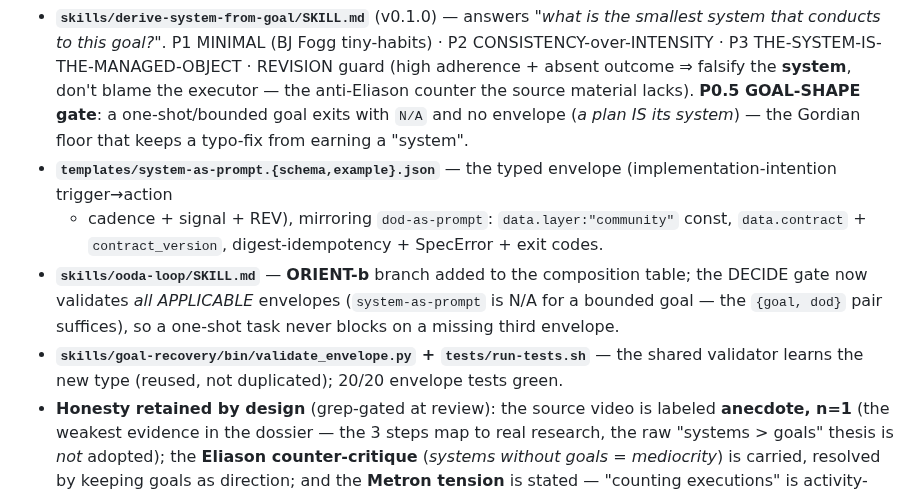
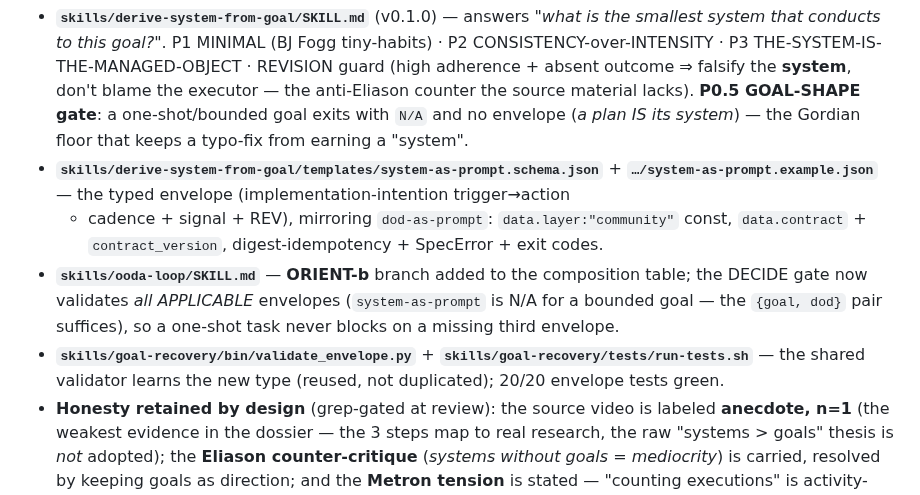
Before and after one commit to ekson73/multi-agent-os, a Markdown page: CHANGELOG.md, the part around the change. Rendered like a GitHub page.

Commit message:
fix(changelog): caminhos completos dos 6 arquivos do #264 (Copilot)
Copilot achou 2 caminhos abreviados que não batem com o layout real:
- 'templates/system-as-prompt.{schema,example}.json' -> falta o prefixo
  'skills/derive-system-from-goal/'; brace-expansion não é um path real
- 'tests/run-tests.sh' -> é 'skills/goal-recovery/tests/run-tests.sh'

Ambos válidos. A ironia é o achado: uma entrada cuja tese é 'derivada da
lista real de arquivos, não da memória' tinha dois paths derivados da
memória. Agora conferidos contra 'git show --stat d8addd11'.

Unsigned per multi-identity-git-ssh-governance §6.1 (operator [C07] auth
2026-06-24; signature-only, hooks/gitleaks rodaram).

Co-Authored-By: Claude Opus 4.8 (1M context) <noreply@anthropic.com>
Claude-Session: https://claude.ai/code/session_01XzUz4zBAizzAM3dXCH95xm

```diff
--- a/CHANGELOG.md
+++ b/CHANGELOG.md
@@ -54,13 +54,14 @@ gate → gap-loop` with DECIDE as a pure gate that never authors.
   REVISION guard (high adherence + absent outcome ⇒ falsify the **system**, don't blame the executor — the anti-Eliason
   counter the source material lacks). **P0.5 GOAL-SHAPE gate**: a one-shot/bounded goal exits with `N/A` and no envelope
   (*a plan IS its system*) — the Gordian floor that keeps a typo-fix from earning a "system".
-- **`templates/system-as-prompt.{schema,example}.json`** — the typed envelope (implementation-intention trigger→action
+- **`skills/derive-system-from-goal/templates/system-as-prompt.schema.json`** + **`…/system-as-prompt.example.json`**
+  — the typed envelope (implementation-intention trigger→action
   + cadence + signal + REV), mirroring `dod-as-prompt`: `data.layer:"community"` const, `data.contract` +
   `contract_version`, digest-idempotency + SpecError + exit codes.
 - **`skills/ooda-loop/SKILL.md`** — **ORIENT-b** branch added to the composition table; the DECIDE gate now validates
   *all APPLICABLE* envelopes (`system-as-prompt` is N/A for a bounded goal — the `{goal, dod}` pair suffices), so a
   one-shot task never blocks on a missing third envelope.
-- **`skills/goal-recovery/bin/validate_envelope.py` + `tests/run-tests.sh`** — the shared validator learns the new
+- **`skills/goal-recovery/bin/validate_envelope.py`** + **`skills/goal-recovery/tests/run-tests.sh`** — the shared validator learns the new
   type (reused, not duplicated); 20/20 envelope tests green.
 - **Honesty retained by design** (grep-gated at review): the source video is labeled **anecdote, n=1** (the weakest
   evidence in the dossier — the 3 steps map to real research, the raw "systems > goals" thesis is *not* adopted); the
```
